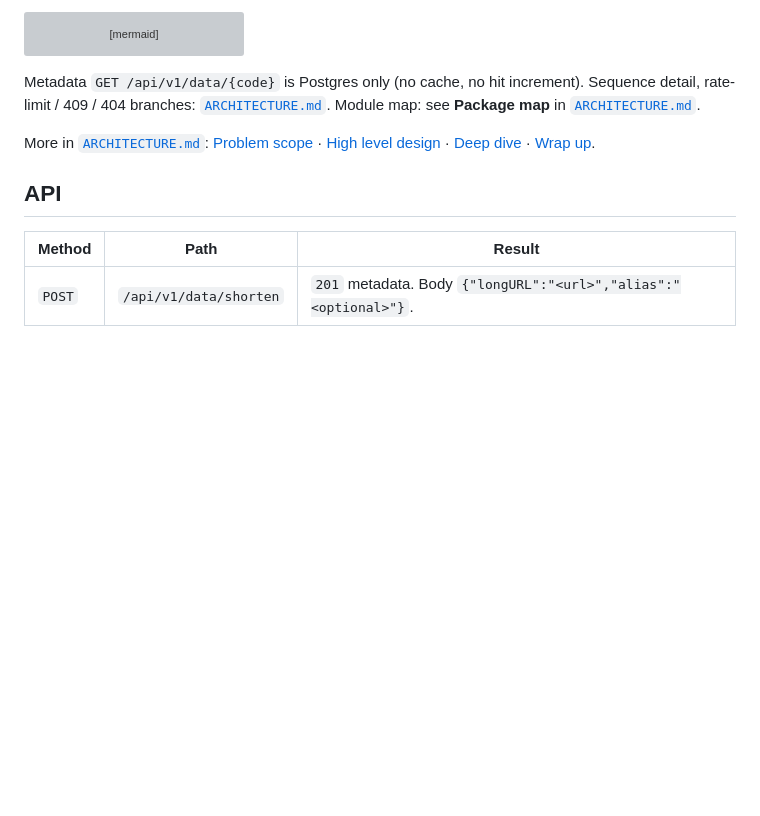
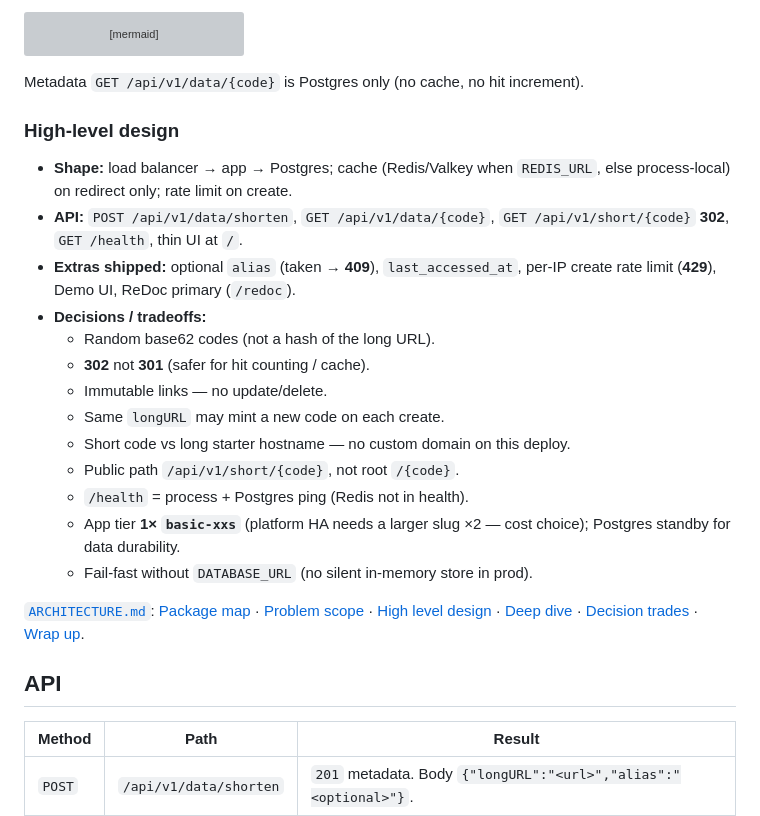
Before and after one commit to lagarcess/do-blitz, a Markdown page: README.md, the part around the change. GitHub-like rendering; blank space fills up the shorter version; grey boxes are pictures that could not be loaded.

Commit message:
docs: README High-level design one-screen summary
Shape, API, extras, and key tradeoffs under Architecture;
keep deep links into ARCHITECTURE.md. Docs only.

````diff
--- a/README.md
+++ b/README.md
@@ -56,9 +56,25 @@ flowchart TD
   end
 ```
 
-Metadata `GET /api/v1/data/{code}` is Postgres only (no cache, no hit increment). Sequence detail, rate-limit / 409 / 404 branches: [`ARCHITECTURE.md`](./ARCHITECTURE.md). Module map: see **Package map** in [`ARCHITECTURE.md`](./ARCHITECTURE.md).
+Metadata `GET /api/v1/data/{code}` is Postgres only (no cache, no hit increment).
 
-More in [`ARCHITECTURE.md`](./ARCHITECTURE.md): [Problem scope](./ARCHITECTURE.md#problem-scope) · [High level design](./ARCHITECTURE.md#high-level-design) · [Deep dive](./ARCHITECTURE.md#deep-dive) · [Wrap up](./ARCHITECTURE.md#wrap-up).
+### High-level design
+
+- **Shape:** load balancer → app → Postgres; cache (Redis/Valkey when `REDIS_URL`, else process-local) on redirect only; rate limit on create.
+- **API:** `POST /api/v1/data/shorten`, `GET /api/v1/data/{code}`, `GET /api/v1/short/{code}` **302**, `GET /health`, thin UI at `/`.
+- **Extras shipped:** optional `alias` (taken → **409**), `last_accessed_at`, per-IP create rate limit (**429**), Demo UI, ReDoc primary (`/redoc`).
+- **Decisions / tradeoffs:**
+  - Random base62 codes (not a hash of the long URL).
+  - **302** not **301** (safer for hit counting / cache).
+  - Immutable links — no update/delete.
+  - Same `longURL` may mint a new code on each create.
+  - Short code vs long starter hostname — no custom domain on this deploy.
+  - Public path `/api/v1/short/{code}`, not root `/{code}`.
+  - `/health` = process + Postgres ping (Redis not in health).
+  - App tier **1× `basic-xxs`** (platform HA needs a larger slug ×2 — cost choice); Postgres standby for data durability.
+  - Fail-fast without `DATABASE_URL` (no silent in-memory store in prod).
+
+[`ARCHITECTURE.md`](./ARCHITECTURE.md): [Package map](./ARCHITECTURE.md#package-map) · [Problem scope](./ARCHITECTURE.md#problem-scope) · [High level design](./ARCHITECTURE.md#high-level-design) · [Deep dive](./ARCHITECTURE.md#deep-dive) · [Decision trades](./ARCHITECTURE.md#decision-trades) · [Wrap up](./ARCHITECTURE.md#wrap-up).
 
 ## API
 
````
